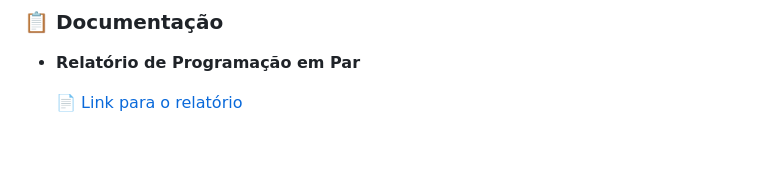
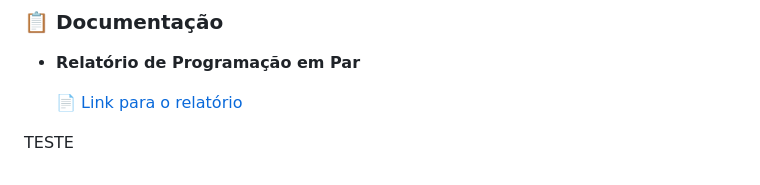
Before and after one commit to GabrielNFR/Mercado-Cesar, a Markdown page: README.md, the part around the change. Rendered like a GitHub page; folded sections open; blank space fills up the shorter version.

Commit message:
teste screencast
Added a test section to the README file.

```diff
--- a/README.md
+++ b/README.md
@@ -138,3 +138,5 @@ O **Mercado Cesar** é um aplicativo web desenvolvido para otimizar a experiênc
   [📄 Link para o relatório](https://docs.google.com/document/d/18t_iI6TZSML6AZr-2HrT7N1Ynz0z88Nkn99jd7EkClU/edit?tab=t.0)
 
 </details>
+
+TESTE
```
